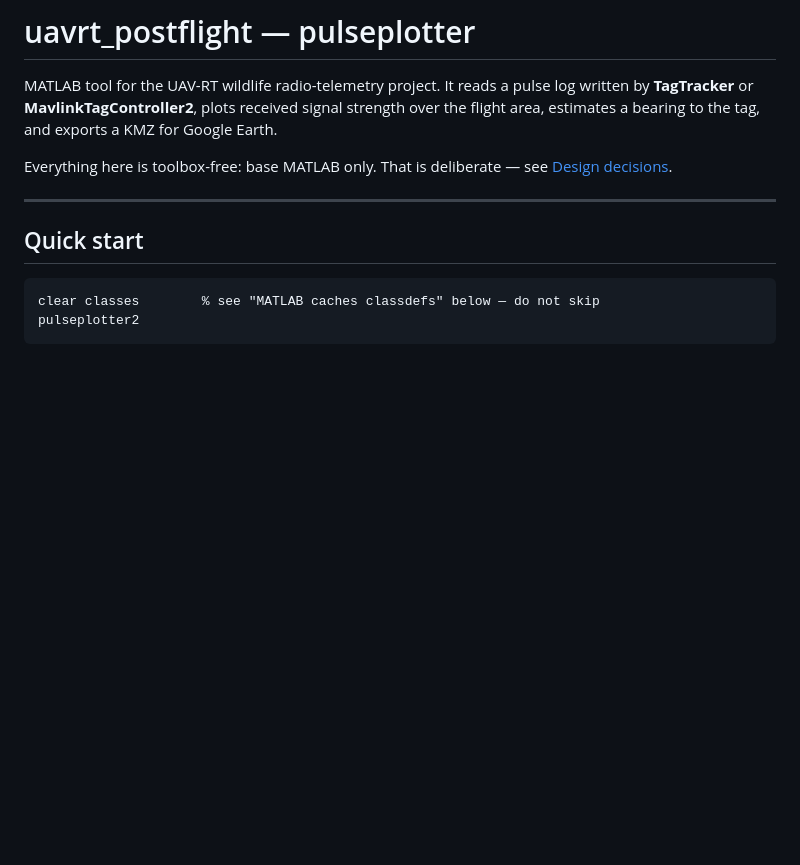
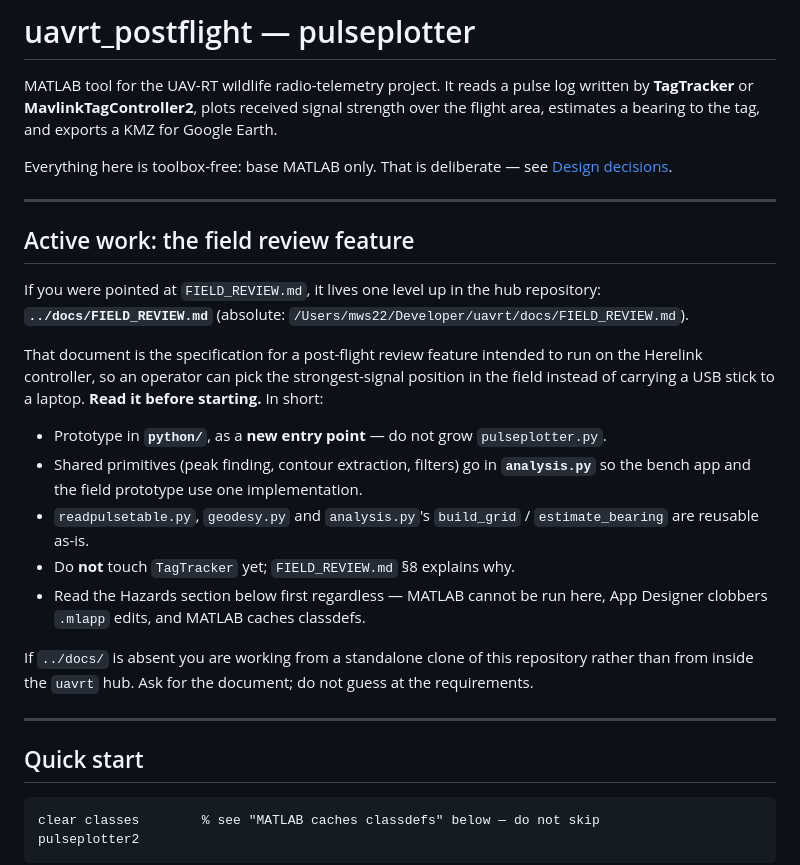
Before and after one commit to dynamic-and-active-systems-lab/uavrt_postflight, a Markdown page: CLAUDE.md, the part around the change. Drawn GitHub-style; blank space fills up the shorter version.

Commit message:
docs: point CLAUDE.md at the field review specification
A session started in this repository and pointed at FIELD_REVIEW.md now
finds it: the document lives one level up in the uavrt hub repository at
../docs/FIELD_REVIEW.md, with the absolute path given as a fallback.

The added section states the working rules up front, so the pointer is
useful even before the specification is read: prototype in python/ as a new
entry point rather than growing pulseplotter.py, put shared primitives in
analysis.py so the bench app and the field prototype use one implementation,
and leave TagTracker alone for now. It also names the pieces already
reusable — readpulsetable.py, geodesy.py, and analysis.py's build_grid and
estimate_bearing — and directs the reader to the Hazards section regardless,
since MATLAB cannot be run in that environment.

If ../docs/ is absent the reader is working from a standalone clone rather
than from inside the hub, and is told to ask for the document instead of
guessing at requirements.

Co-Authored-By: Claude Opus 5 <noreply@anthropic.com>

```diff
--- a/CLAUDE.md
+++ b/CLAUDE.md
@@ -7,6 +7,29 @@ for Google Earth.
 
 Everything here is toolbox-free: base MATLAB only. That is deliberate — see
 [Design decisions](#design-decisions).
+
+---
+
+## Active work: the field review feature
+
+If you were pointed at `FIELD_REVIEW.md`, it lives one level up in the hub repository:
+**`../docs/FIELD_REVIEW.md`** (absolute: `/Users/mws22/Developer/uavrt/docs/FIELD_REVIEW.md`).
+
+That document is the specification for a post-flight review feature intended to run on the
+Herelink controller, so an operator can pick the strongest-signal position in the field
+instead of carrying a USB stick to a laptop. **Read it before starting.** In short:
+
+- Prototype in **`python/`**, as a **new entry point** — do not grow `pulseplotter.py`.
+- Shared primitives (peak finding, contour extraction, filters) go in **`analysis.py`** so
+  the bench app and the field prototype use one implementation.
+- `readpulsetable.py`, `geodesy.py` and `analysis.py`'s `build_grid` / `estimate_bearing`
+  are reusable as-is.
+- Do **not** touch `TagTracker` yet; `FIELD_REVIEW.md` §8 explains why.
+- Read the Hazards section below first regardless — MATLAB cannot be run here, App Designer
+  clobbers `.mlapp` edits, and MATLAB caches classdefs.
+
+If `../docs/` is absent you are working from a standalone clone of this repository rather
+than from inside the `uavrt` hub. Ask for the document; do not guess at the requirements.
 
 ---
 
```
